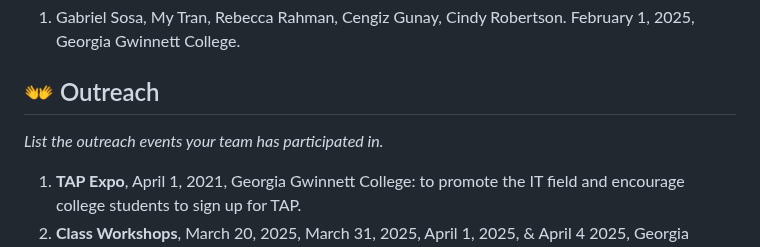
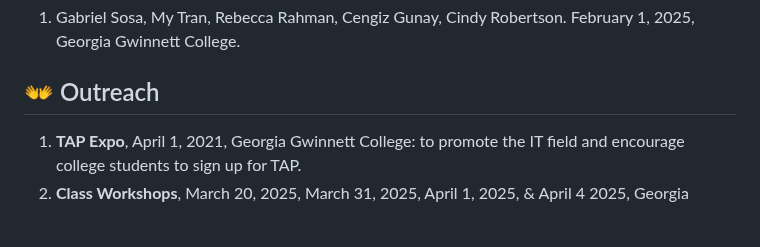
Before and after one commit to TAP-GGC/AiDiva, a Markdown page: README.md, the part around the change. GitHub-like rendering; blank space fills up the shorter version.

```diff
--- a/README.md
+++ b/README.md
@@ -69,7 +69,6 @@ To create an interactive, engaging, and humorous chatbot experience that teaches
 1. Gabriel Sosa, My Tran, Rebecca Rahman, Cengiz Gunay, Cindy Robertson. February 1, 2025, Georgia Gwinnett College.
 
 ## :open_hands: Outreach
-<i>List the outreach events your team has participated in. </i>
 
 1. <b>TAP Expo</b>, April 1, 2021, Georgia Gwinnett College: to promote the IT field and encourage college students to sign up for TAP.
 2. <b>Class Workshops</b>, March 20, 2025, March 31, 2025, April 1, 2025, & April 4 2025, Georgia Gwinnett College: to promote the IT field to non-IT students.
```
